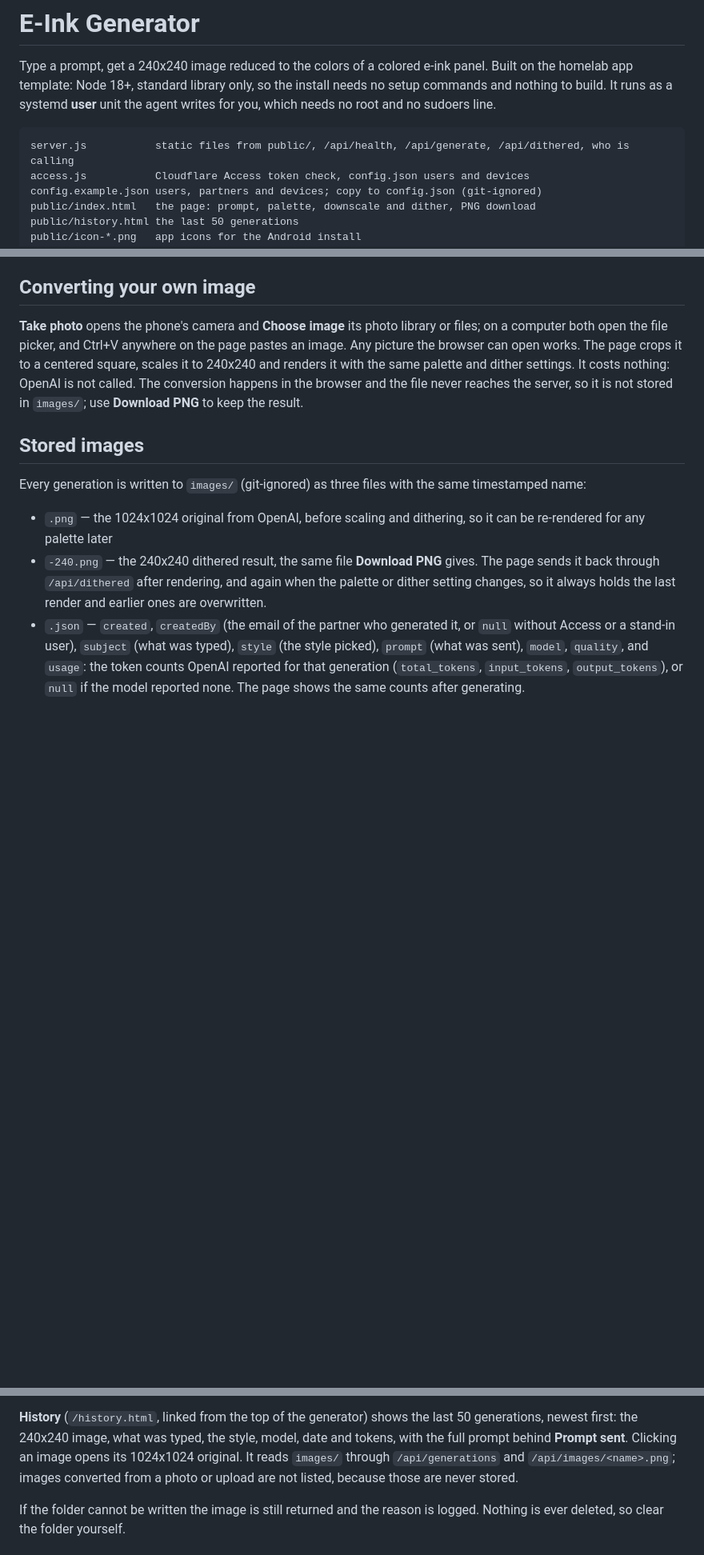
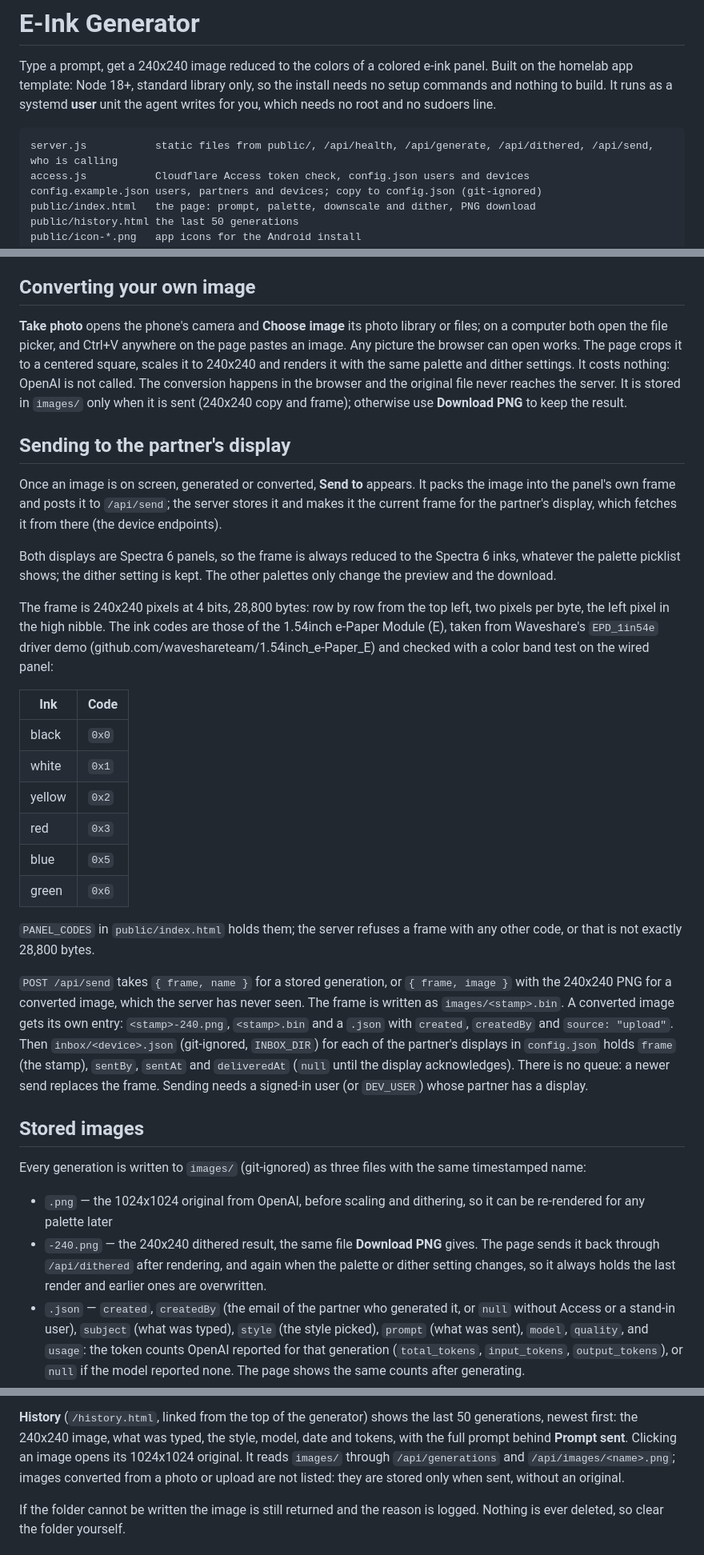
Before and after one commit to rodzurek/E-Ink-Generator, a Markdown page: README.md, 3 parts joined by grey strips. Shown at 80% size. Drawn GitHub-style; blank space fills up the shorter version.

Commit message:
docs: document sending to the partner's display and the panel frame

````diff
--- a/README.md
+++ b/README.md
@@ -6,7 +6,7 @@ the install needs no setup commands and nothing to build. It runs as a systemd
 **user** unit the agent writes for you, which needs no root and no sudoers line.
 
 ```
-server.js           static files from public/, /api/health, /api/generate, /api/dithered, who is calling
+server.js           static files from public/, /api/health, /api/generate, /api/dithered, /api/send, who is calling
 access.js           Cloudflare Access token check, config.json users and devices
 config.example.json users, partners and devices; copy to config.json (git-ignored)
 public/index.html   the page: prompt, palette, downscale and dither, PNG download
@@ -58,8 +58,49 @@ or files; on a computer both open the file picker, and Ctrl+V anywhere on the
 page pastes an image. Any picture the browser can open works. The page crops it
 to a centered square, scales it to 240x240 and renders it with the same palette
 and dither settings. It costs nothing: OpenAI is not called. The conversion
-happens in the browser and the file never reaches the server, so it is not
-stored in `images/`; use **Download PNG** to keep the result.
+happens in the browser and the original file never reaches the server. It is
+stored in `images/` only when it is sent (240x240 copy and frame); otherwise
+use **Download PNG** to keep the result.
+
+## Sending to the partner's display
+
+Once an image is on screen, generated or converted, **Send to <partner>**
+appears. It packs the image into the panel's own frame and posts it to
+`/api/send`; the server stores it and makes it the current frame for the
+partner's display, which fetches it from there (the device endpoints).
+
+Both displays are Spectra 6 panels, so the frame is always reduced to the
+Spectra 6 inks, whatever the palette picklist shows; the dither setting is
+kept. The other palettes only change the preview and the download.
+
+The frame is 240x240 pixels at 4 bits, 28,800 bytes: row by row from the top
+left, two pixels per byte, the left pixel in the high nibble. The ink codes
+are those of the 1.54inch e-Paper Module (E), taken from Waveshare's
+`EPD_1in54e` driver demo (github.com/waveshareteam/1.54inch_e-Paper_E) and
+checked with a color band test on the wired panel:
+
+| Ink    | Code  |
+| ------ | ----- |
+| black  | `0x0` |
+| white  | `0x1` |
+| yellow | `0x2` |
+| red    | `0x3` |
+| blue   | `0x5` |
+| green  | `0x6` |
+
+`PANEL_CODES` in `public/index.html` holds them; the server refuses a frame
+with any other code, or that is not exactly 28,800 bytes.
+
+`POST /api/send` takes `{ frame, name }` for a stored generation, or
+`{ frame, image }` with the 240x240 PNG for a converted image, which the server
+has never seen. The frame is written as `images/<stamp>.bin`. A converted
+image gets its own entry: `<stamp>-240.png`, `<stamp>.bin` and a `.json` with
+`created`, `createdBy` and `source: "upload"`. Then `inbox/<device>.json`
+(git-ignored, `INBOX_DIR`) for each of the partner's displays in
+`config.json` holds `frame` (the stamp), `sentBy`, `sentAt` and
+`deliveredAt` (`null` until the display acknowledges). There is no queue: a
+newer send replaces the frame. Sending needs a signed-in user (or `DEV_USER`)
+whose partner has a display.
 
 ## Stored images
 
@@ -84,7 +125,7 @@ last 50 generations, newest first: the 240x240 image, what was typed, the
 style, model, date and tokens, with the full prompt behind **Prompt sent**.
 Clicking an image opens its 1024x1024 original. It reads `images/` through
 `/api/generations` and `/api/images/<name>.png`; images converted from a photo
-or upload are not listed, because those are never stored.
+or upload are not listed: they are stored only when sent, without an original.
 
 If the folder cannot be written the image is still returned and the reason is
 logged. Nothing is ever deleted, so clear the folder yourself.
````
Also changed, not shown: other parts of README.md (+1 -0 lines).
